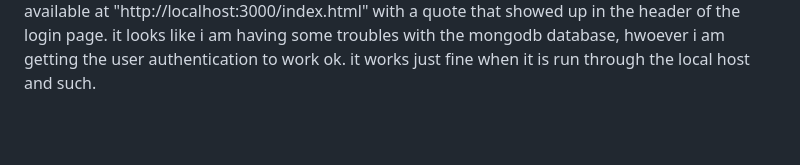
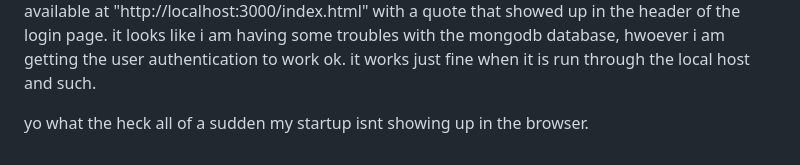
Before and after one commit to atidepod/startup1, a Markdown page: README.md, the part around the change. Rendered like a GitHub page; blank space fills up the shorter version.

Commit message:
Update README.md
at the last second this has to happen...

```diff
--- a/README.md
+++ b/README.md
@@ -32,3 +32,5 @@ in css i added styles to position everything on the screen and allow the webpage
 in javascript i added the fetch requests to several csv files that determine the output given back to the user. I also added the basis for a login mechanism and a websocket request. included was an active database listing all of the users inputs and the connected outputs.
 i also got to add a bunch of confusing code that made my website available at "http://localhost:3000/index.html" with a quote that showed up in the header of the login page.
 it looks like i am having some troubles with the mongodb database, hwoever i am getting the user authentication to work ok. it works just fine when it is run through the local host and such.
+
+yo what the heck all of a sudden my startup isnt showing up in the browser.
```
